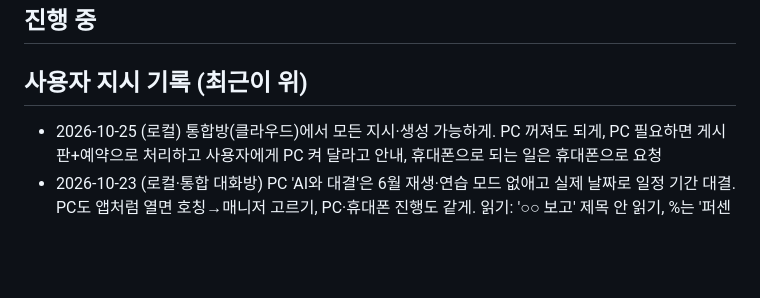
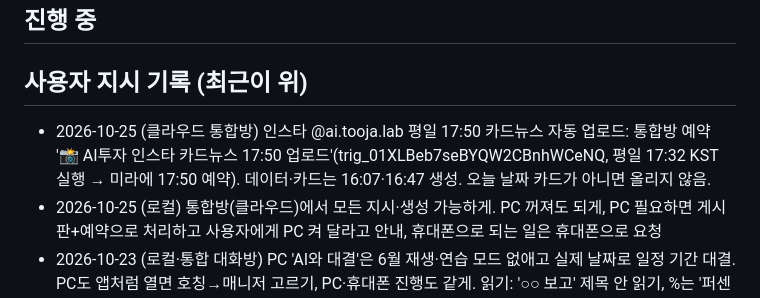
Before and after one commit to juski1004/ai-trading, a Markdown page: 연계.md, the part around the change. Rendered like a GitHub page; blank space fills up the shorter version.

Commit message:
연계: 인스타 평일 17:50 자동 업로드 예약 기록 (#64)
Claude-Session: https://claude.ai/code/session_01KsqihZxYfpbyq8paiB9dPc

Co-authored-by: Claude <noreply@anthropic.com>

```diff
--- a/연계.md
+++ b/연계.md
@@ -25,6 +25,7 @@
 ## 진행 중
 
 ## 사용자 지시 기록 (최근이 위)
+- 2026-10-25 (클라우드 통합방) 인스타 @ai.tooja.lab 평일 17:50 카드뉴스 자동 업로드: 통합방 예약 '📸 AI투자 인스타 카드뉴스 17:50 업로드'(trig_01XLBeb7seBYQW2CBnhWCeNQ, 평일 17:32 KST 실행 → 미라에 17:50 예약). 데이터·카드는 16:07·16:47 생성. 오늘 날짜 카드가 아니면 올리지 않음.
 - 2026-10-25 (로컬) 통합방(클라우드)에서 모든 지시·생성 가능하게. PC 꺼져도 되게, PC 필요하면 게시판+예약으로 처리하고 사용자에게 PC 켜 달라고 안내, 휴대폰으로 되는 일은 휴대폰으로 요청
 - 2026-10-23 (로컬·통합 대화방) PC 'AI와 대결'은 6월 재생·연습 모드 없애고 실제 날짜로 일정 기간 대결. PC도 앱처럼 열면 호칭→매니저 고르기, PC·휴대폰 진행도 같게. 읽기: '○○ 보고' 제목 안 읽기, %는 '퍼센트'(사인 X), HMM=에이치엠엠, 더 빠르게. 이유는 기사 본문에서 한 줄
 - 2026-10-23 (로컬·통합 대화방) 브리핑: '오늘의 브리핑입니다'로 시작, 대화하듯 쉬운 요약문, 퍼센트 소수 둘째 자리(긴 소수 금지), 상승·하락 이유는 기사 본문 요약 한 줄+호재/악재, 1·8쪽 본부장 얼굴·2~7쪽 담당 직원 얼굴, 세번째·열두 종목처럼 고유어, 0.50→0.5, 뉴스 브리핑처럼 더 빠르게. 앱 직원 6명 선택
```
